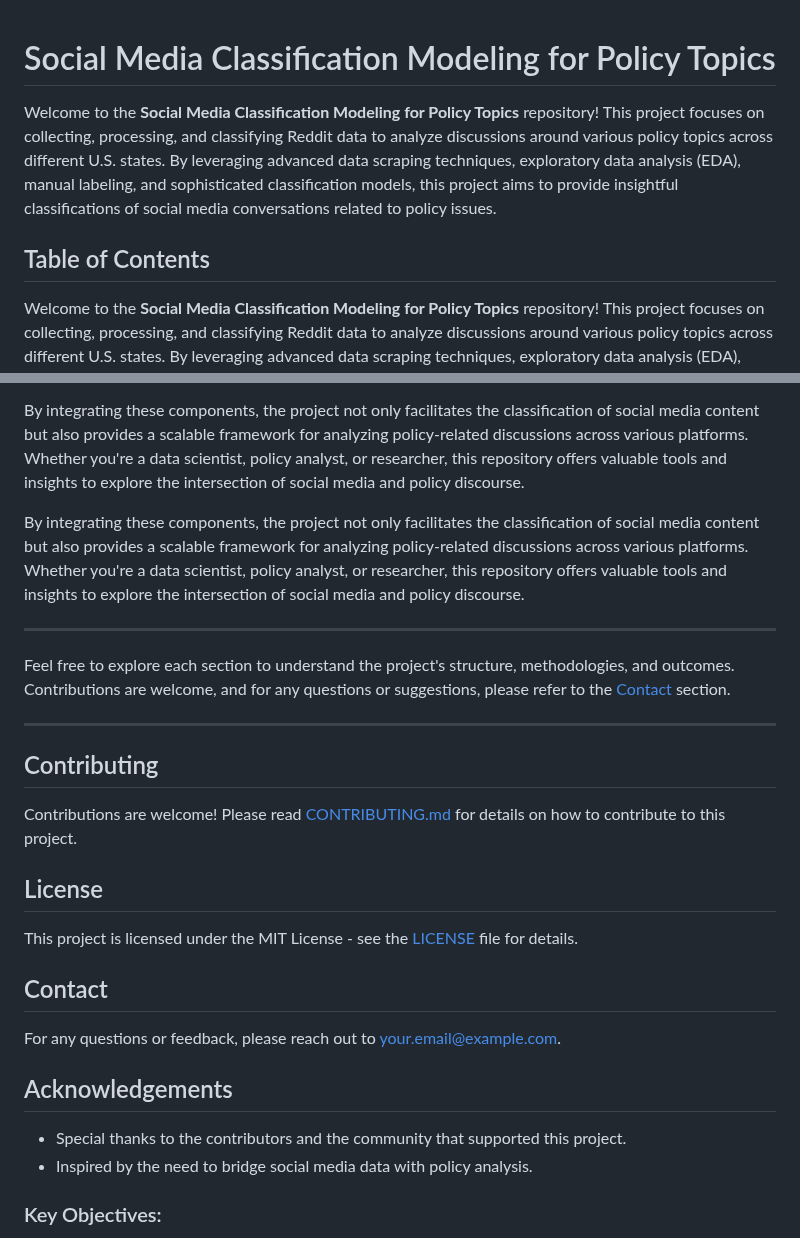
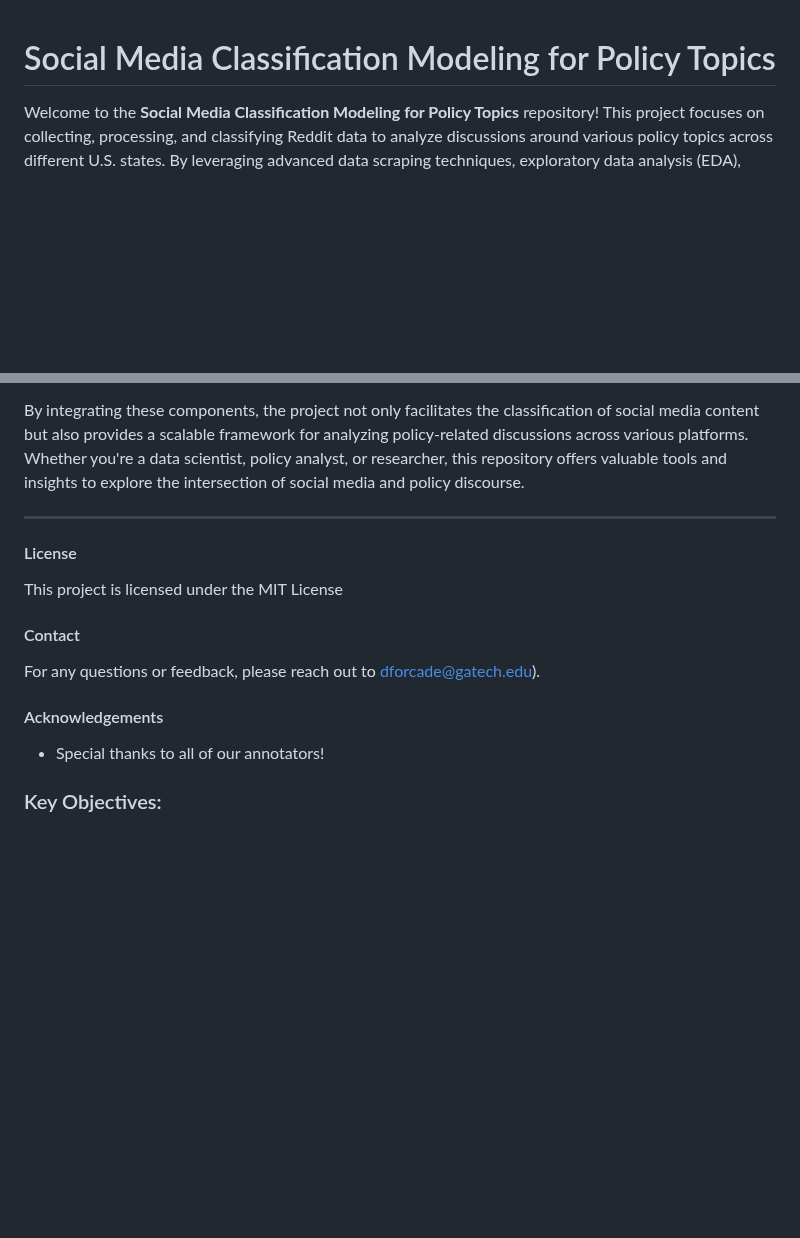
Before and after one commit to The-Policy-Posse/Social_Media_Final, a Markdown page: README.md, 2 parts joined by grey strips. GitHub-like rendering; blank space fills up the shorter version.

```diff
--- a/README.md
+++ b/README.md
@@ -1,8 +1,4 @@
 # Social Media Classification Modeling for Policy Topics
-
-Welcome to the **Social Media Classification Modeling for Policy Topics** repository! This project focuses on collecting, processing, and classifying Reddit data to analyze discussions around various policy topics across different U.S. states. By leveraging advanced data scraping techniques, exploratory data analysis (EDA), manual labeling, and sophisticated classification models, this project aims to provide insightful classifications of social media conversations related to policy issues.
-
-## Table of Contents
 
 Welcome to the **Social Media Classification Modeling for Policy Topics** repository! This project focuses on collecting, processing, and classifying Reddit data to analyze discussions around various policy topics across different U.S. states. By leveraging advanced data scraping techniques, exploratory data analysis (EDA), manual labeling, and sophisticated classification models, this project aims to provide insightful classifications of social media conversations related to policy issues.
 
@@ -66,30 +62,18 @@ This project aims to systematically collect and analyze Reddit posts and comment
 
 By integrating these components, the project not only facilitates the classification of social media content but also provides a scalable framework for analyzing policy-related discussions across various platforms. Whether you're a data scientist, policy analyst, or researcher, this repository offers valuable tools and insights to explore the intersection of social media and policy discourse.
 
-By integrating these components, the project not only facilitates the classification of social media content but also provides a scalable framework for analyzing policy-related discussions across various platforms. Whether you're a data scientist, policy analyst, or researcher, this repository offers valuable tools and insights to explore the intersection of social media and policy discourse.
-
 ---
 
-Feel free to explore each section to understand the project's structure, methodologies, and outcomes. Contributions are welcome, and for any questions or suggestions, please refer to the [Contact](#contact) section.
+#### License
 
----
+This project is licensed under the MIT License
 
-## Contributing
+#### Contact
+For any questions or feedback, please reach out to dforcade@gatech.edu).
 
-Contributions are welcome! Please read [CONTRIBUTING.md](CONTRIBUTING.md) for details on how to contribute to this project.
+#### Acknowledgements
+- Special thanks to all of our annotators!
 
-## License
-
-This project is licensed under the MIT License - see the [LICENSE](LICENSE) file for details.
-
-## Contact
-
-For any questions or feedback, please reach out to [your.email@example.com](mailto:your.email@example.com).
-
-## Acknowledgements
-
-- Special thanks to the contributors and the community that supported this project.
-- Inspired by the need to bridge social media data with policy analysis.
 
 ### Key Objectives:
 - **Data Collection**: Automate the large-scale collection of Reddit data, including posts and comments.
```
